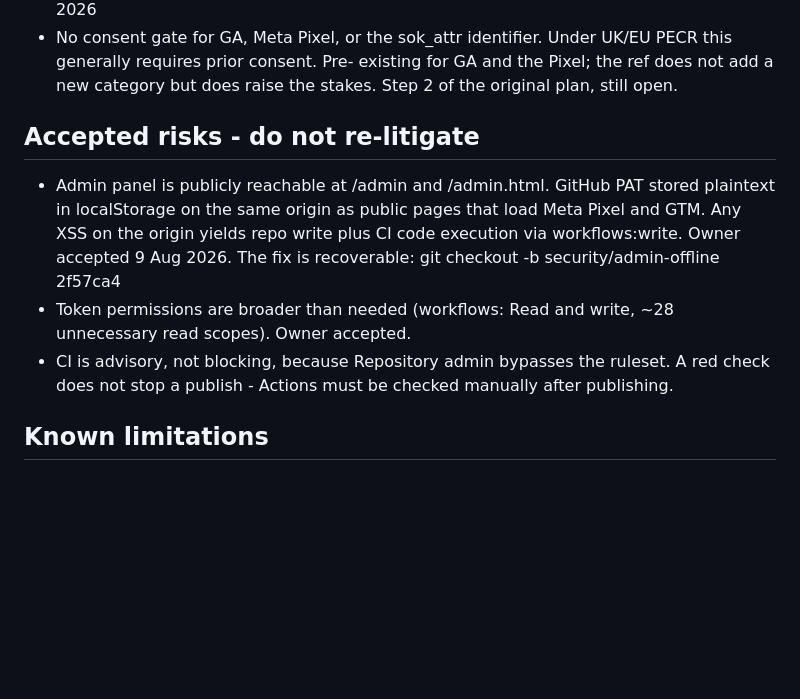
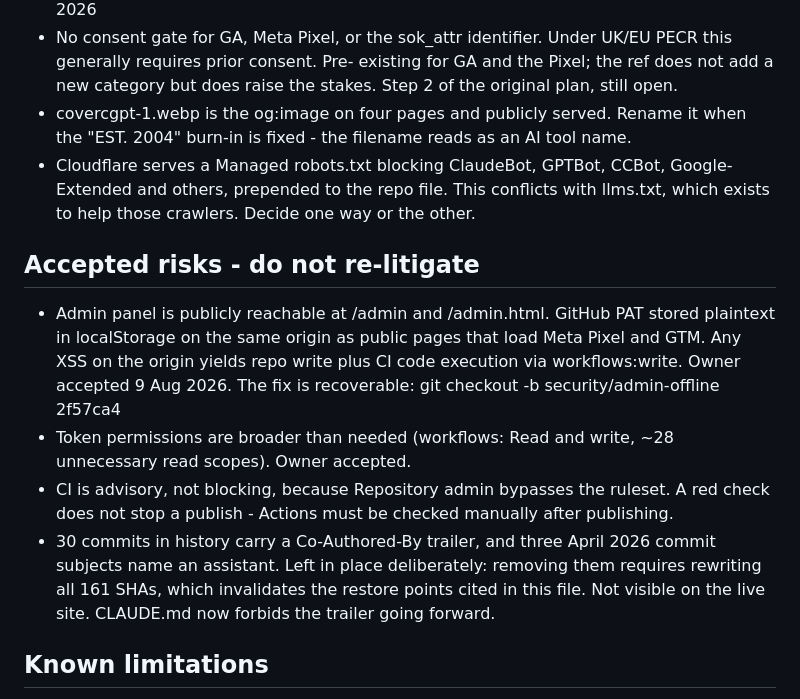
Before and after one commit to zeeshan-shaheen/saffronofkashmir, a Markdown page: docs/RESUME.md, the part around the change. GitHub-like rendering; blank space fills up the shorter version.

Commit message:
docs: forbid assistant attribution in commits

```diff
--- a/docs/RESUME.md
+++ b/docs/RESUME.md
@@ -116,6 +116,13 @@ without a backend.
   Under UK/EU PECR this generally requires prior consent. Pre-
   existing for GA and the Pixel; the ref does not add a new category
   but does raise the stakes. Step 2 of the original plan, still open.
+- covercgpt-1.webp is the og:image on four pages and publicly
+  served. Rename it when the "EST. 2004" burn-in is fixed - the
+  filename reads as an AI tool name.
+- Cloudflare serves a Managed robots.txt blocking ClaudeBot,
+  GPTBot, CCBot, Google-Extended and others, prepended to the repo
+  file. This conflicts with llms.txt, which exists to help those
+  crawlers. Decide one way or the other.
 
 ## Accepted risks - do not re-litigate
 - Admin panel is publicly reachable at /admin and /admin.html.
@@ -129,6 +136,12 @@ without a backend.
 - CI is advisory, not blocking, because Repository admin bypasses
   the ruleset. A red check does not stop a publish - Actions must be
   checked manually after publishing.
+- 30 commits in history carry a Co-Authored-By trailer, and three
+  April 2026 commit subjects name an assistant. Left in place
+  deliberately: removing them requires rewriting all 161 SHAs,
+  which invalidates the restore points cited in this file. Not
+  visible on the live site. CLAUDE.md now forbids the trailer
+  going forward.
 
 ## Known limitations
 - seo.privacyLastUpdated has no admin editor. Deliberate: it is a
```
Also changed, not shown: CLAUDE.md (+14 -0 lines).
